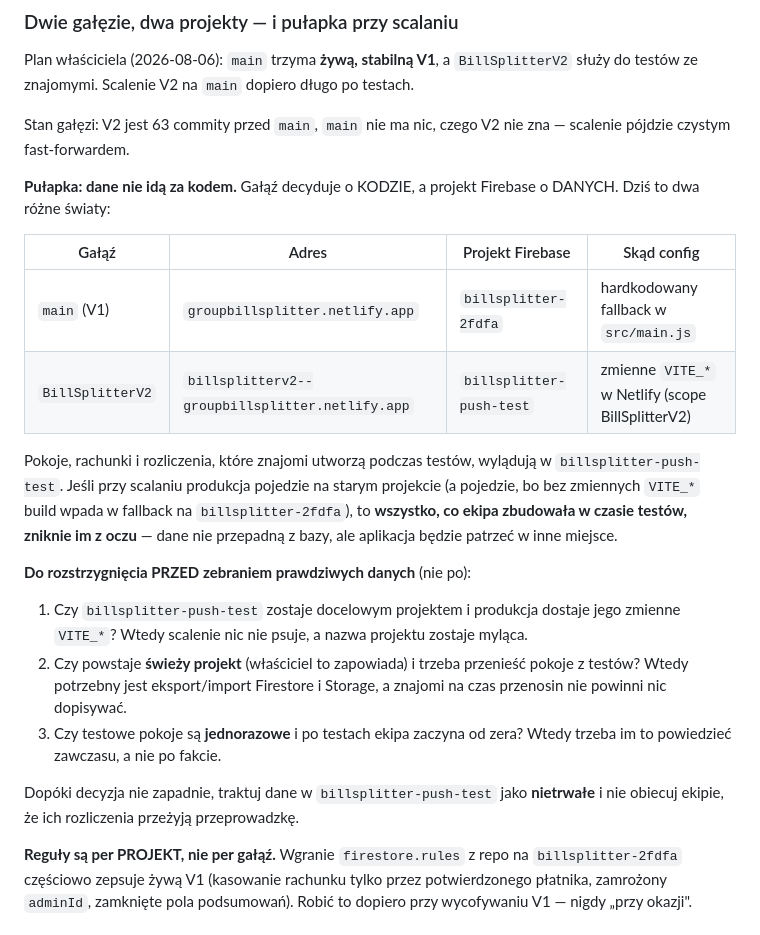
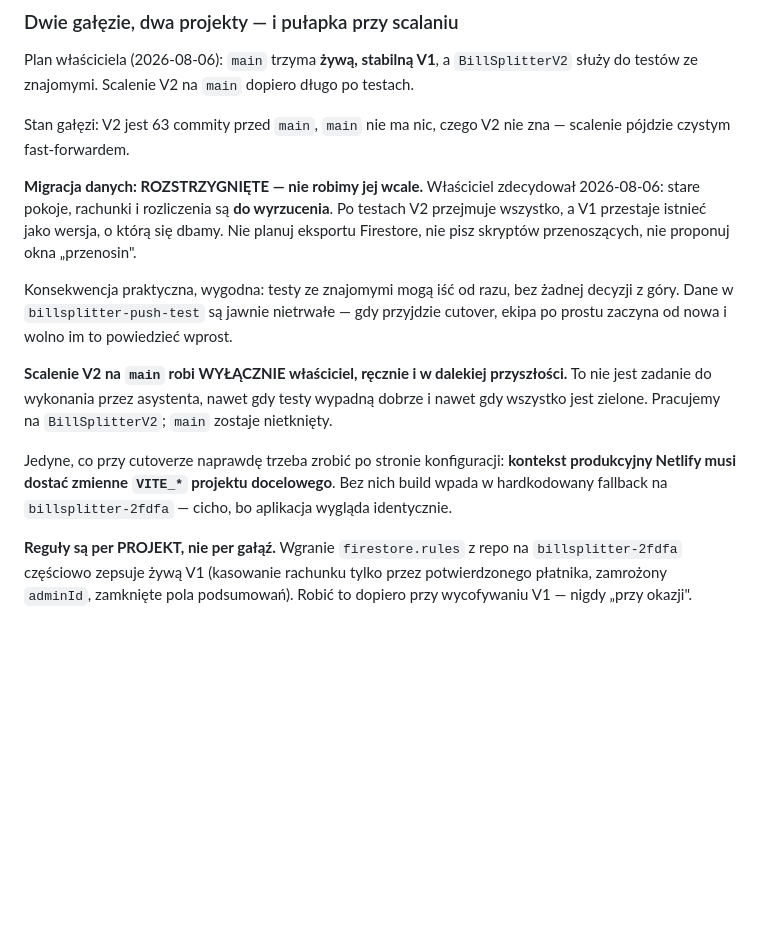
Before and after one commit to MACUkill/BillSplitter, a Markdown page: docs/NEXT-SESSION.md, the part around the change. GitHub-like rendering; blank space fills up the shorter version.

Commit message:
Rozstrzygniecie: bez migracji danych, V2 zastepuje V1 w calosci
Decyzja wlasciciela 2026-08-06:
- Stare pokoje, rachunki i rozliczenia sa do wyrzucenia. Zadnego eksportu
  Firestore, zadnych skryptow przenoszacych, zadnego okna "przenosin".
- Po testach V2 przejmuje wszystko, V1 przestaje byc wersja, o ktora sie dbamy.
- Scalenie V2 na main robi WYLACZNIE wlasciciel, recznie, w dalekiej przyszlosci.
  Asystent tego nie robi nawet przy zielonych testach.

Praktyczna konsekwencja: testy ze znajomymi moga isc od razu, bez decyzji z gory.
Dane w billsplitter-push-test sa jawnie nietrwale i wolno to powiedziec ekipie.

Przy cutoverze zostaje jedna rzecz konfiguracyjna: produkcyjny kontekst Netlify
musi dostac zmienne VITE_* projektu docelowego, inaczej build cicho wpada
w hardkodowany fallback na billsplitter-2fdfa.

Co-Authored-By: Claude Opus 5 <noreply@anthropic.com>

```diff
--- a/docs/NEXT-SESSION.md
+++ b/docs/NEXT-SESSION.md
@@ -220,32 +220,23 @@ służy do testów ze znajomymi. Scalenie V2 na `main` dopiero długo po testach
 Stan gałęzi: V2 jest 63 commity przed `main`, `main` nie ma nic, czego V2 nie zna —
 scalenie pójdzie czystym fast-forwardem.
 
-**Pułapka: dane nie idą za kodem.** Gałąź decyduje o KODZIE, a projekt Firebase o DANYCH.
-Dziś to dwa różne światy:
+**Migracja danych: ROZSTRZYGNIĘTE — nie robimy jej wcale.** Właściciel zdecydował
+2026-08-06: stare pokoje, rachunki i rozliczenia są **do wyrzucenia**. Po testach V2
+przejmuje wszystko, a V1 przestaje istnieć jako wersja, o którą się dbamy. Nie planuj
+eksportu Firestore, nie pisz skryptów przenoszących, nie proponuj okna „przenosin".
 
-| Gałąź | Adres | Projekt Firebase | Skąd config |
-|---|---|---|---|
-| `main` (V1) | `groupbillsplitter.netlify.app` | `billsplitter-2fdfa` | hardkodowany fallback w `src/main.js` |
-| `BillSplitterV2` | `billsplitterv2--groupbillsplitter.netlify.app` | `billsplitter-push-test` | zmienne `VITE_*` w Netlify (scope BillSplitterV2) |
+Konsekwencja praktyczna, wygodna: testy ze znajomymi mogą iść od razu, bez żadnej decyzji
+z góry. Dane w `billsplitter-push-test` są jawnie nietrwałe — gdy przyjdzie cutover,
+ekipa po prostu zaczyna od nowa i wolno im to powiedzieć wprost.
 
-Pokoje, rachunki i rozliczenia, które znajomi utworzą podczas testów, wylądują
-w `billsplitter-push-test`. Jeśli przy scalaniu produkcja pojedzie na starym projekcie
-(a pojedzie, bo bez zmiennych `VITE_*` build wpada w fallback na `billsplitter-2fdfa`),
-to **wszystko, co ekipa zbudowała w czasie testów, zniknie im z oczu** — dane nie
-przepadną z bazy, ale aplikacja będzie patrzeć w inne miejsce.
+**Scalenie V2 na `main` robi WYŁĄCZNIE właściciel, ręcznie i w dalekiej przyszłości.**
+To nie jest zadanie do wykonania przez asystenta, nawet gdy testy wypadną dobrze i nawet
+gdy wszystko jest zielone. Pracujemy na `BillSplitterV2`; `main` zostaje nietknięty.
 
-**Do rozstrzygnięcia PRZED zebraniem prawdziwych danych** (nie po):
-
-1. Czy `billsplitter-push-test` zostaje docelowym projektem i produkcja dostaje jego
-   zmienne `VITE_*`? Wtedy scalenie nic nie psuje, a nazwa projektu zostaje myląca.
-2. Czy powstaje **świeży projekt** (właściciel to zapowiada) i trzeba przenieść pokoje
-   z testów? Wtedy potrzebny jest eksport/import Firestore i Storage, a znajomi na czas
-   przenosin nie powinni nic dopisywać.
-3. Czy testowe pokoje są **jednorazowe** i po testach ekipa zaczyna od zera? Wtedy trzeba
-   im to powiedzieć zawczasu, a nie po fakcie.
-
-Dopóki decyzja nie zapadnie, traktuj dane w `billsplitter-push-test` jako **nietrwałe**
-i nie obiecuj ekipie, że ich rozliczenia przeżyją przeprowadzkę.
+Jedyne, co przy cutoverze naprawdę trzeba zrobić po stronie konfiguracji: **kontekst
+produkcyjny Netlify musi dostać zmienne `VITE_*` projektu docelowego**. Bez nich build
+wpada w hardkodowany fallback na `billsplitter-2fdfa` — cicho, bo aplikacja wygląda
+identycznie.
 
 **Reguły są per PROJEKT, nie per gałąź.** Wgranie `firestore.rules` z repo na
 `billsplitter-2fdfa` częściowo zepsuje żywą V1 (kasowanie rachunku tylko przez
```
